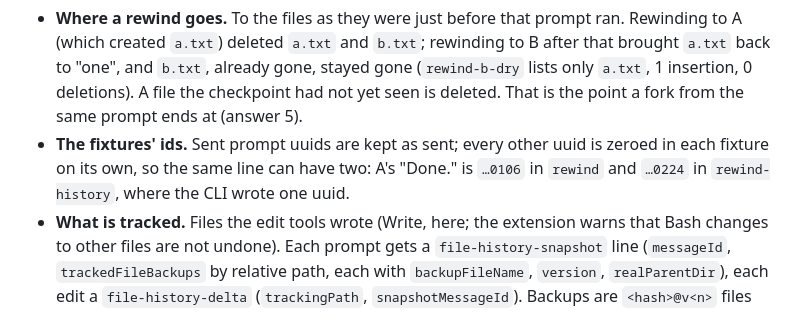
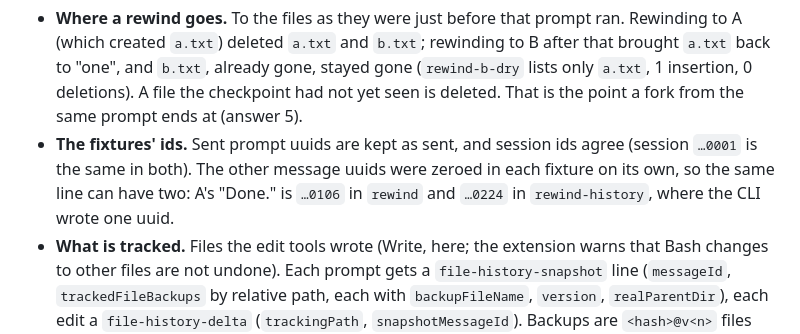
Before and after one commit to mgcrea/drakar, a Markdown page: docs/claude-stream-json.md, the part around the change. GitHub-like rendering.

Commit message:
docs: the ledger's evidence after rewind

```diff
--- a/docs/claude-stream-json.md
+++ b/docs/claude-stream-json.md
@@ -446,9 +446,10 @@ Seven answers:
   `a.txt` back to "one", and `b.txt`, already gone, stayed gone (`rewind-b-dry` lists only
   `a.txt`, 1 insertion, 0 deletions). A file the checkpoint had not yet seen is deleted. That
   is the point a fork from the same prompt ends at (answer 5).
-- **The fixtures' ids.** Sent prompt uuids are kept as sent; every other uuid is zeroed in
-  each fixture on its own, so the same line can have two: A's "Done." is `…0106` in `rewind`
-  and `…0224` in `rewind-history`, where the CLI wrote one uuid.
+- **The fixtures' ids.** Sent prompt uuids are kept as sent, and session ids agree (session
+  `…0001` is the same in both). The other message uuids were zeroed in each fixture on its
+  own, so the same line can have two: A's "Done." is `…0106` in `rewind` and `…0224` in
+  `rewind-history`, where the CLI wrote one uuid.
 - **What is tracked.** Files the edit tools wrote (Write, here; the extension warns that Bash
   changes to other files are not undone). Each prompt gets a `file-history-snapshot` line
   (`messageId`, `trackedFileBackups` by relative path, each with `backupFileName`, `version`,
```
Also changed, not shown: docs/extension-parity.md (+15 -15 lines), 1 other file.
